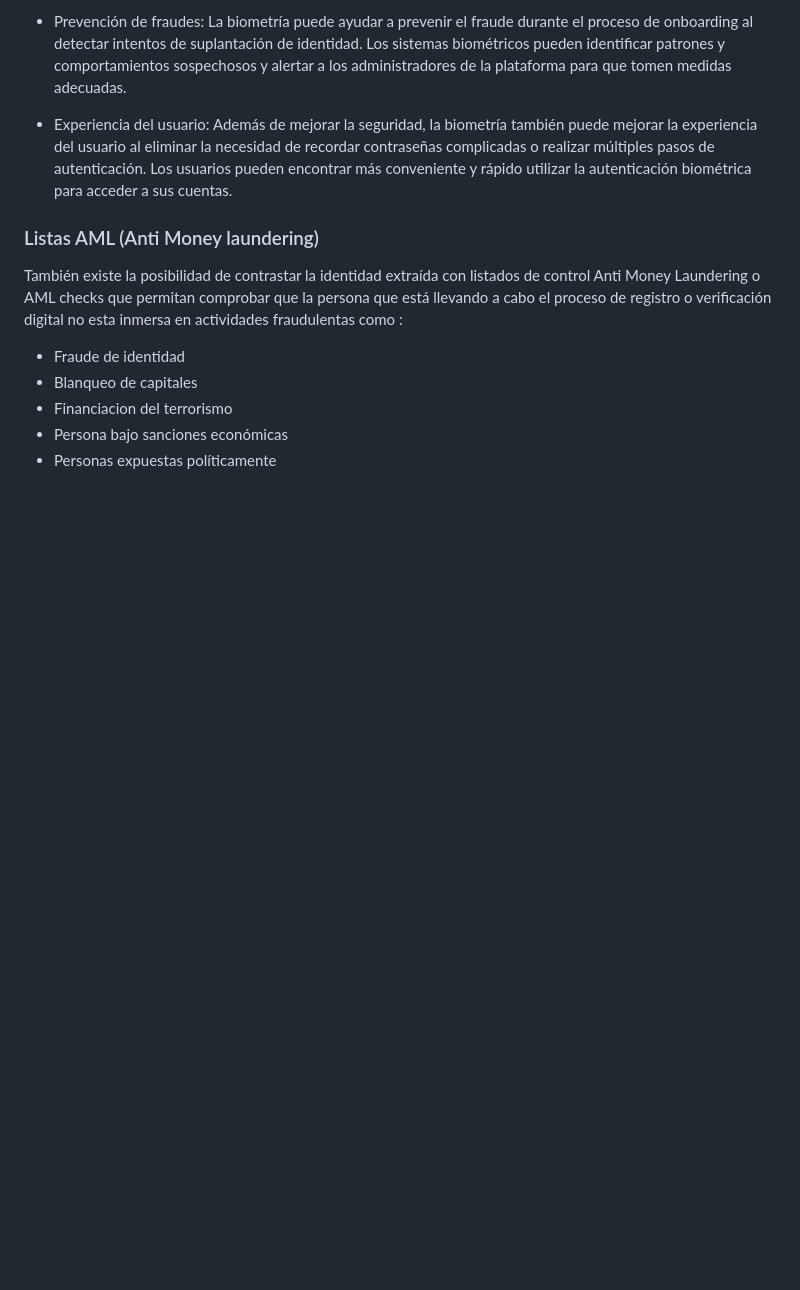
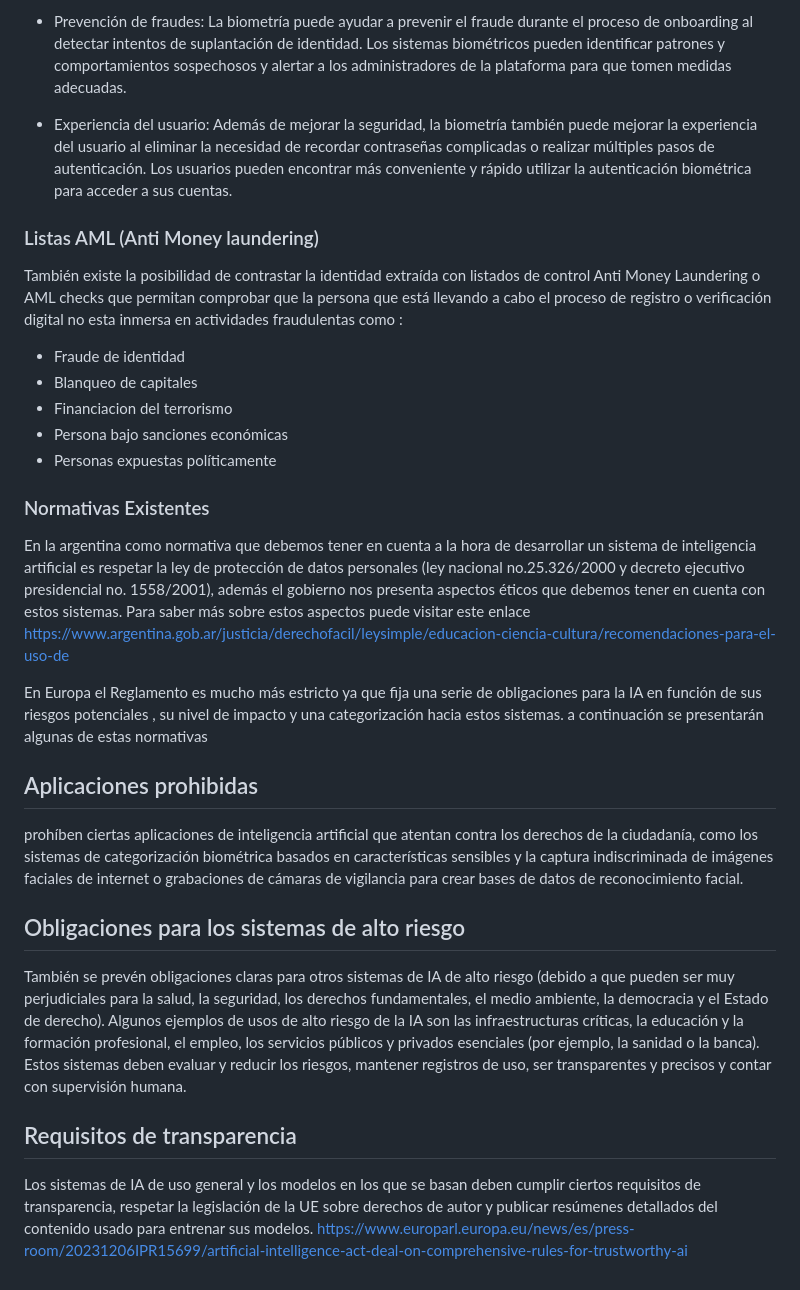
Before and after one commit to ferrt1/TP-Inicial-ChatBot, a Markdown page: README.md, the part around the change. Drawn GitHub-style; blank space fills up the shorter version.

```diff
--- a/README.md
+++ b/README.md
@@ -59,3 +59,16 @@ También existe la posibilidad de contrastar la identidad extraída con listados
   *  Financiacion del terrorismo
   * Persona bajo sanciones económicas
   * Personas expuestas políticamente
+
+### Normativas Existentes
+En la argentina como normativa que debemos tener en cuenta a la hora de desarrollar un sistema de inteligencia artificial es respetar la ley de protección de datos personales (ley nacional no.25.326/2000 y decreto ejecutivo presidencial no. 1558/2001), además el gobierno nos presenta aspectos éticos que debemos  tener en cuenta con estos sistemas. Para saber más sobre estos aspectos puede visitar este enlace
+https://www.argentina.gob.ar/justicia/derechofacil/leysimple/educacion-ciencia-cultura/recomendaciones-para-el-uso-de
+
+En Europa el Reglamento  es mucho más estricto ya que fija una serie de obligaciones para la IA en función de sus riesgos potenciales , su nivel de impacto y una categorización hacia estos sistemas. a continuación se presentarán algunas de estas  normativas
+## Aplicaciones prohibidas
+prohíben ciertas aplicaciones de inteligencia artificial que atentan contra los derechos de la ciudadanía, como los sistemas de categorización biométrica basados en características sensibles y la captura indiscriminada de imágenes faciales de internet o grabaciones de cámaras de vigilancia para crear bases de datos de reconocimiento facial.
+## Obligaciones para los sistemas de alto riesgo
+También se prevén obligaciones claras para otros sistemas de IA de alto riesgo (debido a que pueden ser muy perjudiciales para la salud, la seguridad, los derechos fundamentales, el medio ambiente, la democracia y el Estado de derecho). Algunos ejemplos de usos de alto riesgo de la IA son las infraestructuras críticas, la educación y la formación profesional, el empleo, los servicios públicos y privados esenciales (por ejemplo, la sanidad o la banca). Estos sistemas deben evaluar y reducir los riesgos, mantener registros de uso, ser transparentes y precisos y contar con supervisión humana.
+## Requisitos de transparencia
+Los sistemas de IA de uso general y los modelos en los que se basan deben cumplir ciertos requisitos de transparencia, respetar la legislación de la UE sobre derechos de autor y publicar resúmenes detallados del contenido usado para entrenar sus modelos.
+https://www.europarl.europa.eu/news/es/press-room/20231206IPR15699/artificial-intelligence-act-deal-on-comprehensive-rules-for-trustworthy-ai
```
